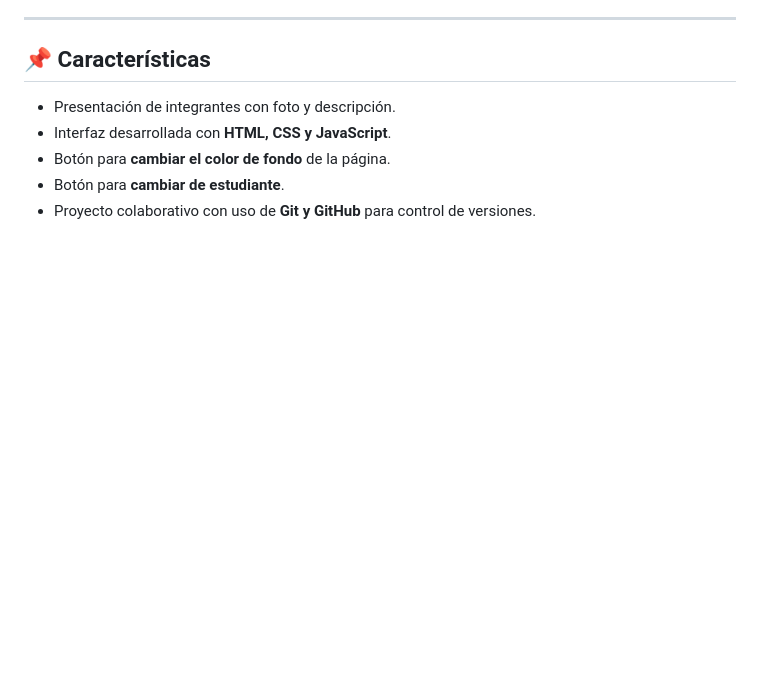
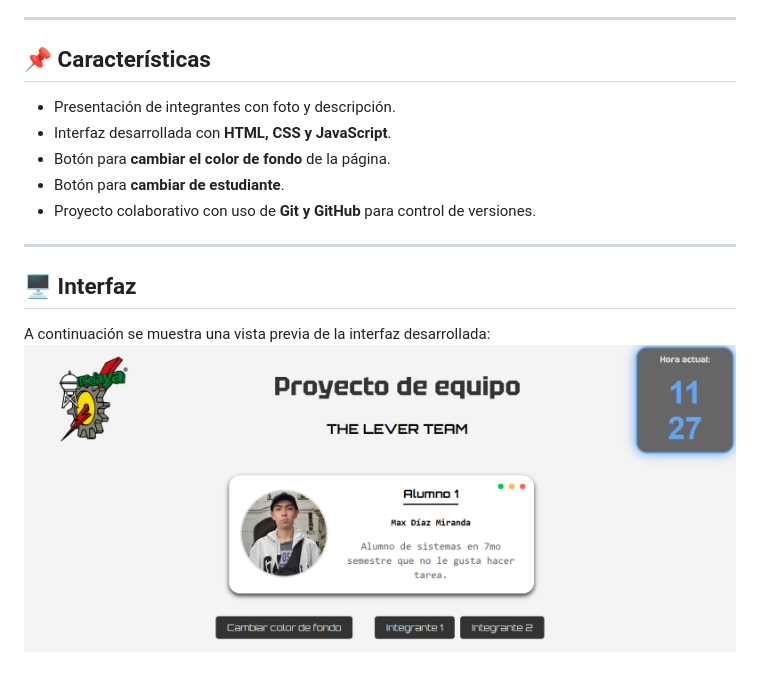
Before and after one commit to Maxd-m/actividad1_IS, a Markdown page: README.md, the part around the change. Rendered like a GitHub page; pictures changed too: img/int0.png (added); blank space fills up the shorter version.

Commit message:
readme actualizado y estilos corregidos

```diff
--- a/README.md
+++ b/README.md
@@ -12,6 +12,12 @@ El objetivo es crear una página web utilizando **HTML, CSS y JavaScript**, dond
 - Botón para **cambiar de estudiante**.
 - Proyecto colaborativo con uso de **Git y GitHub** para control de versiones.
 
+---
+
+## 🖥️ Interfaz
+
+A continuación se muestra una vista previa de la interfaz desarrollada:
+![Vista previa de la interfaz](img/int0.png "Interfaz del proyecto")
 
 <!--
 ---
```
Also changed, not shown: 1 other file.
